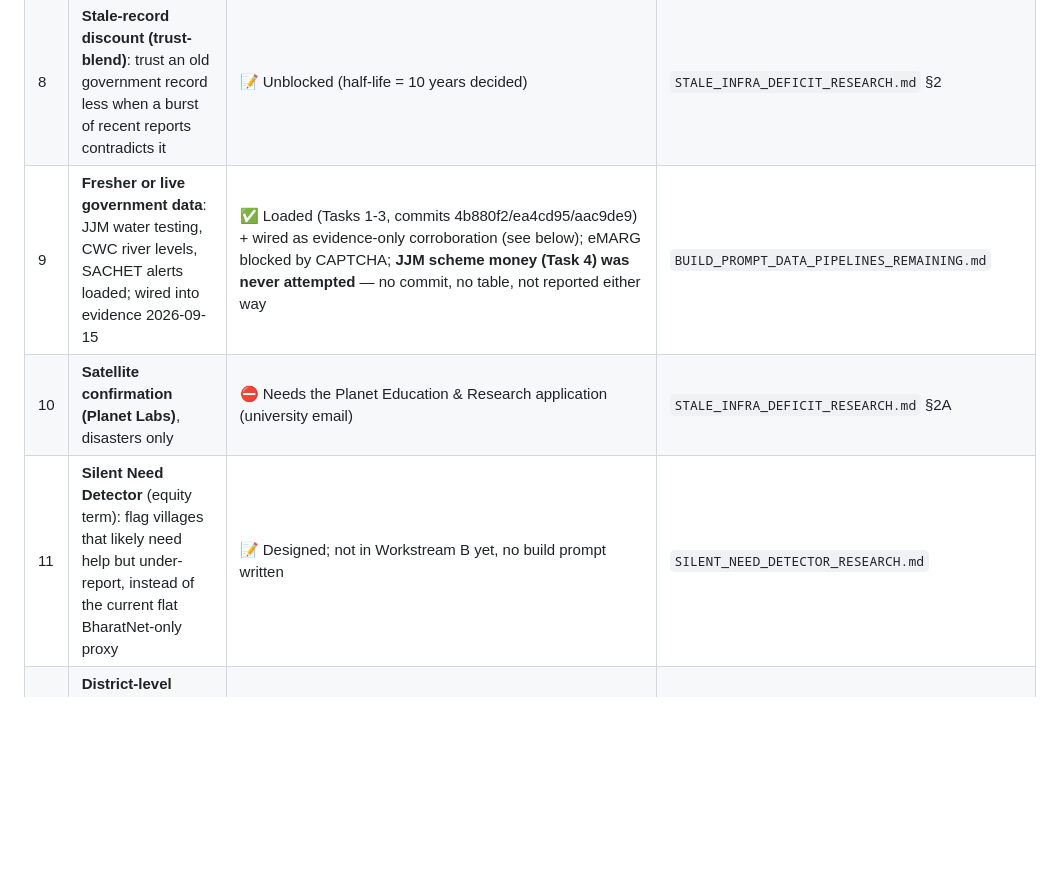
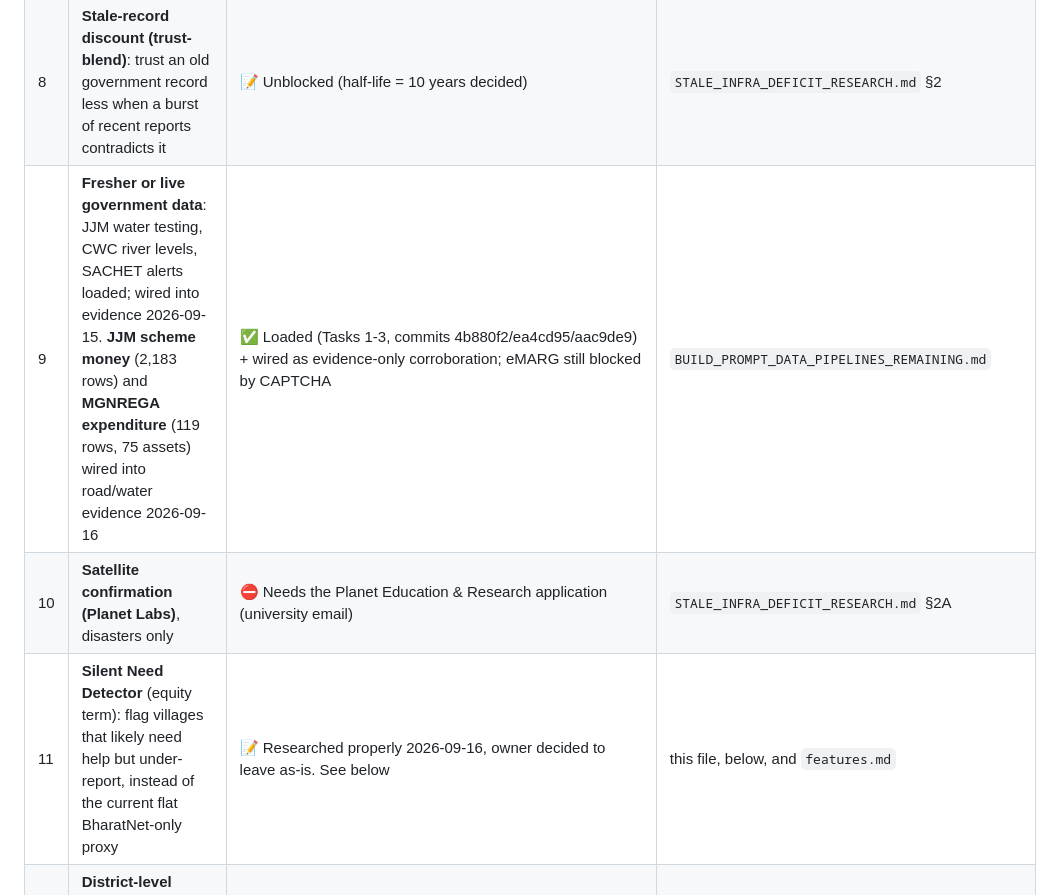
Before and after one commit to hack-the-future-26/HWF2026-0025-CHAOTECH, a Markdown page: FEATURE_ROADMAP.md, the part around one of its changes. GitHub-like rendering; blank space fills up the shorter version.

```diff
--- a/FEATURE_ROADMAP.md
+++ b/FEATURE_ROADMAP.md
@@ -19,9 +19,9 @@ Status: ✅ done · 🔨 being built · 📝 designed, not started · ⏸ parked
 | 6 | **Fake-complaint defence** (see below) | 📝 Designed; build prompt not written yet | `PHOTO_VERIFICATION_RESEARCH.md` |
 | 7 | **Emergency urgency** (owner's definition, see below) | 📝 Needs one decision | this file, below |
 | 8 | **Stale-record discount (trust-blend)**: trust an old government record less when a burst of recent reports contradicts it | 📝 Unblocked (half-life = 10 years decided) | `STALE_INFRA_DEFICIT_RESEARCH.md` §2 |
-| 9 | **Fresher or live government data**: JJM water testing, CWC river levels, SACHET alerts loaded; wired into evidence 2026-09-15 | ✅ Loaded (Tasks 1-3, commits 4b880f2/ea4cd95/aac9de9) + wired as evidence-only corroboration (see below); eMARG blocked by CAPTCHA; **JJM scheme money (Task 4) was never attempted** — no commit, no table, not reported either way | `BUILD_PROMPT_DATA_PIPELINES_REMAINING.md` |
+| 9 | **Fresher or live government data**: JJM water testing, CWC river levels, SACHET alerts loaded; wired into evidence 2026-09-15. **JJM scheme money** (2,183 rows) and **MGNREGA expenditure** (119 rows, 75 assets) wired into road/water evidence 2026-09-16 | ✅ Loaded (Tasks 1-3, commits 4b880f2/ea4cd95/aac9de9) + wired as evidence-only corroboration; eMARG still blocked by CAPTCHA | `BUILD_PROMPT_DATA_PIPELINES_REMAINING.md` |
 | 10 | **Satellite confirmation (Planet Labs)**, disasters only | ⛔ Needs the Planet Education & Research application (university email) | `STALE_INFRA_DEFICIT_RESEARCH.md` §2A |
-| 11 | **Silent Need Detector** (equity term): flag villages that likely need help but under-report, instead of the current flat BharatNet-only proxy | 📝 Designed; not in Workstream B yet, no build prompt written | `SILENT_NEED_DETECTOR_RESEARCH.md` |
+| 11 | **Silent Need Detector** (equity term): flag villages that likely need help but under-report, instead of the current flat BharatNet-only proxy | 📝 Researched properly 2026-09-16, owner decided to leave as-is. See below | this file, below, and `features.md` |
 | 12 | **District-level GPDP investment totals** (panchayats, approved activities, ₹ outlay, popular/under-picked activities) | ✅ Loaded (99f97e4), real, tested. Deliberately **not** wired into scoring — a district total can't be honestly split to a village or asset. No UI/API shows it yet: there is no district-level view to put it in (see #15 in "Ruled out" below) | `BUILD_PROMPT_GPDP_DISTRICT_SUMMARY.md` |
 | 13 | **Whole-village GPDP budget plan** (per-village works, sector, cost — CAPTCHA, human-assisted) | 🔨 Capture tool built (5064c7f) but never run: `village_budget_plan` has 0 rows. **The tool also skipped the prompt's required Step 0** (test whether one captcha covers many villages or only one) — it does a fresh `page.goto()` before every village, so it silently assumes the worst case (441 solves) without ever checking the cheaper alternative | `BUILD_PROMPT_DATA_PIPELINES_REMAINING.md` Task 5 |
 | 14 | **PRIASoft village-panchayat receipt & expenditure** (real ₹ in/out per village, tied/untied 15th Finance Commission grant, no CAPTCHA) | ✅ Loaded (040b3b0), verified live and against the db 2026-09-15: 4,826 rows, Kolhapur matched 1,366/2,050 (66.6%), Nashik 651/2,776 (23.5% — genuine, Nashik's own gazetteer only has 289 villages vs 1,298 PRIASoft names there, not a bug). **Wired into `intelligence/investment.py` and `GET /investment-alignment` 2026-09-15**: every village row now carries its real unspent-grant balance (`unspent_grant_rupees`, whole-panchayat, independent of PMGSY roads) — 685 of 968 villages shown on the panel have a real PRIASoft record. Not folded into the existing funded/demanded classification (that logic has its own known bug, see the white-space table below) — exposed as its own real field alongside it | `BUILD_PROMPT_PRIASOFT_RECEIPT_EXPENDITURE.md` |
```
Also changed, not shown: other parts of FEATURE_ROADMAP.md (+57 -13 lines), features.md (added, +175 -0 lines).
